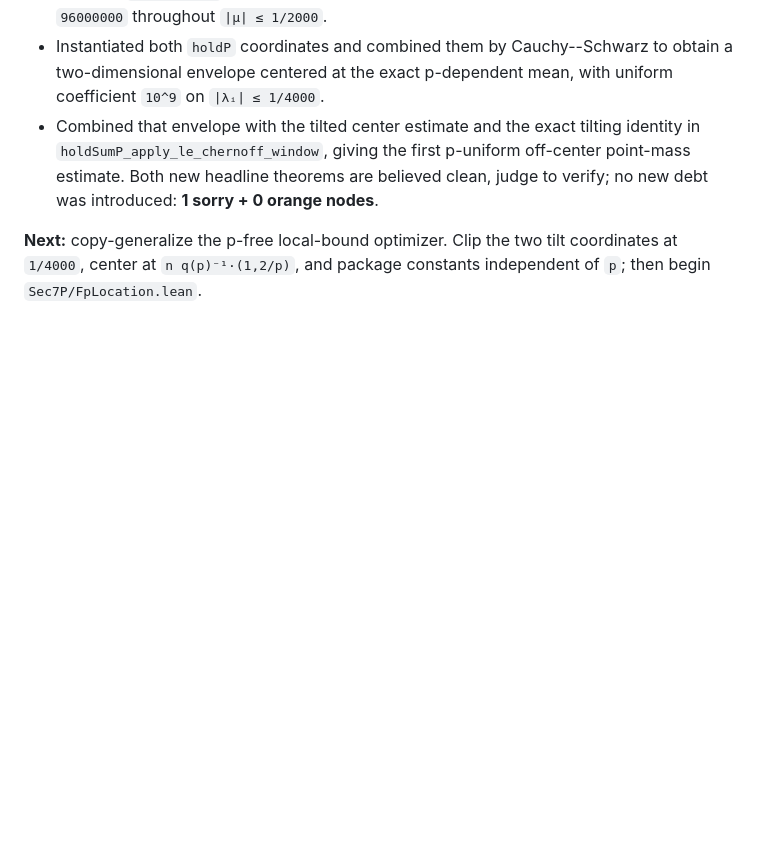
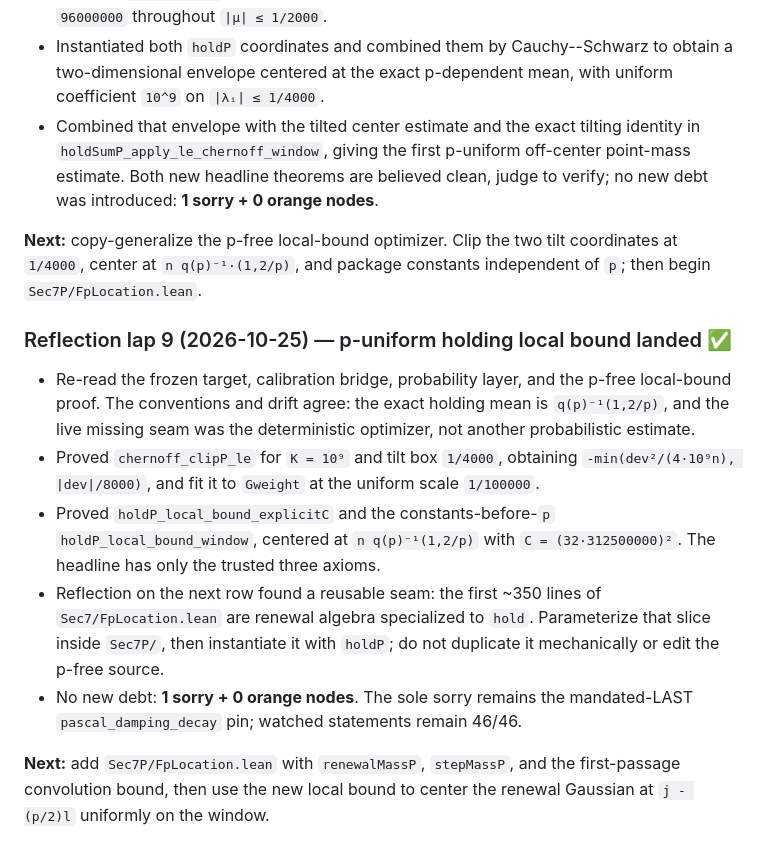
Before and after one commit to gotrevor/tao-collatz, a Markdown page: PENDING_WORK.md, the part around the change. GitHub-like rendering; blank space fills up the shorter version.

Commit message:
checkpoint Sec7P local bound reflection

```diff
--- a/PENDING_WORK.md
+++ b/PENDING_WORK.md
@@ -1693,3 +1693,26 @@ the p-dependent first-passage localization.
 **Next:** copy-generalize the p-free local-bound optimizer. Clip the two tilt
 coordinates at `1/4000`, center at `n q(p)⁻¹·(1,2/p)`, and package constants
 independent of `p`; then begin `Sec7P/FpLocation.lean`.
+
+### Reflection lap 9 (2026-10-25) — p-uniform holding local bound landed ✅
+
+- Re-read the frozen target, calibration bridge, probability layer, and the
+  p-free local-bound proof. The conventions and drift agree: the exact holding
+  mean is `q(p)⁻¹(1,2/p)`, and the live missing seam was the deterministic
+  optimizer, not another probabilistic estimate.
+- Proved `chernoff_clipP_le` for `K = 10⁹` and tilt box `1/4000`, obtaining
+  `-min(dev²/(4·10⁹n), |dev|/8000)`, and fit it to `Gweight` at the uniform
+  scale `1/100000`.
+- Proved `holdP_local_bound_explicitC` and the constants-before-`p`
+  `holdP_local_bound_window`, centered at `n q(p)⁻¹(1,2/p)` with
+  `C = (32·312500000)²`. The headline has only the trusted three axioms.
+- Reflection on the next row found a reusable seam: the first ~350 lines of
+  `Sec7/FpLocation.lean` are renewal algebra specialized to `hold`. Parameterize
+  that slice inside `Sec7P/`, then instantiate it with `holdP`; do not duplicate
+  it mechanically or edit the p-free source.
+- No new debt: **1 sorry + 0 orange nodes**. The sole sorry remains the
+  mandated-LAST `pascal_damping_decay` pin; watched statements remain 46/46.
+
+**Next:** add `Sec7P/FpLocation.lean` with `renewalMassP`, `stepMassP`, and the
+first-passage convolution bound, then use the new local bound to center the
+renewal Gaussian at `j - (p/2)l` uniformly on the window.
```
Also changed, not shown: HANDOFF.md (+61 -42 lines).
